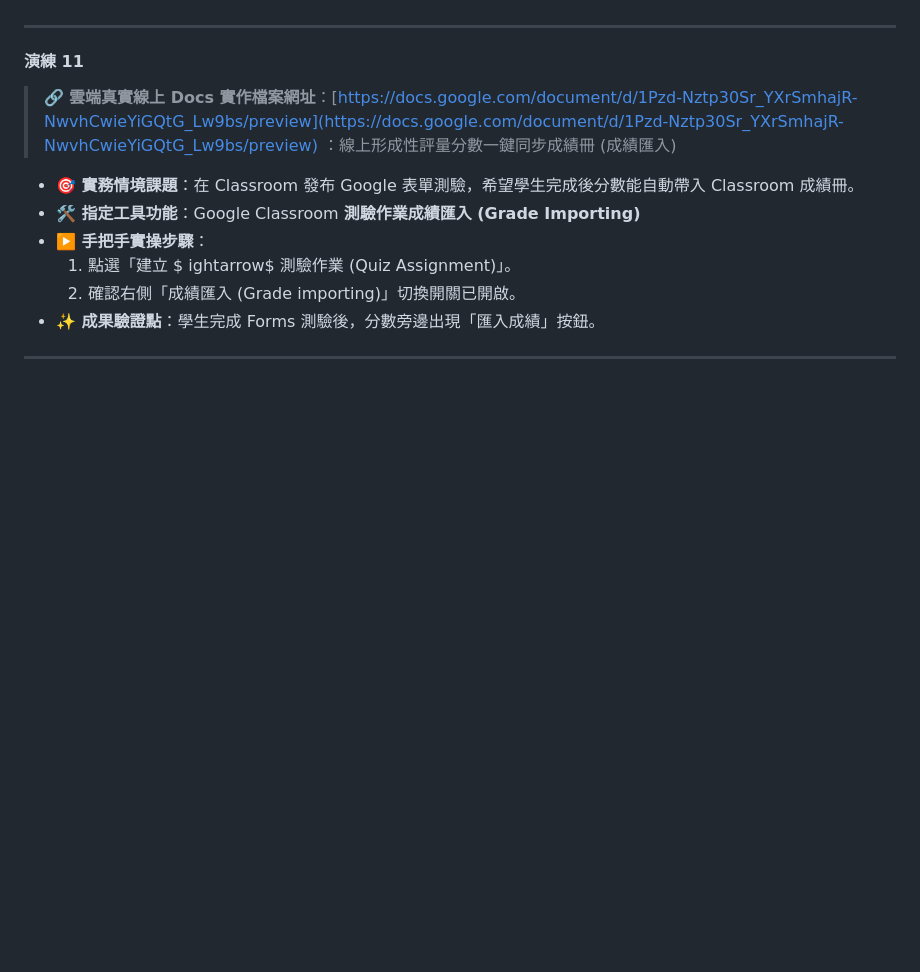
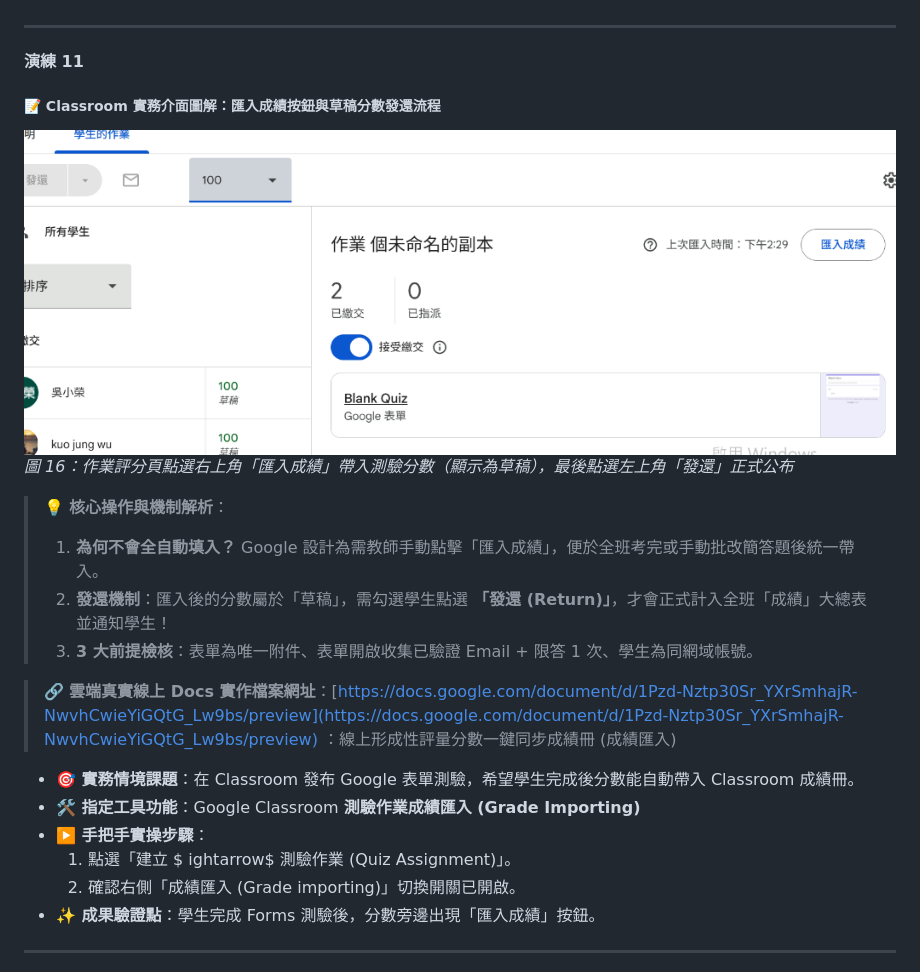
Before and after one commit to wukolo1206/gce-level2-workshop, a Markdown page: docs/GCE_Level_2_25個全實作原創教學情境演練手冊.md, the part around the change. Rendered like a GitHub page; pictures changed too: images/classroom_import_grades_button_and_draft_scores.png (added); blank space fills up the shorter version.

```diff
--- a/docs/GCE_Level_2_25個全實作原創教學情境演練手冊.md
+++ b/docs/GCE_Level_2_25個全實作原創教學情境演練手冊.md
@@ -146,6 +146,16 @@ ightarrow$ 預約時間表」。
 ---
 
 #### 演練 11
+
+##### 📝 Classroom 實務介面圖解：匯入成績按鈕與草稿分數發還流程
+![Google Classroom 匯入成績按鈕與草稿分數](../images/classroom_import_grades_button_and_draft_scores.png)
+*圖 16：作業評分頁點選右上角「匯入成績」帶入測驗分數（顯示為草稿），最後點選左上角「發還」正式公布*
+
+> 💡 **核心操作與機制解析**：
+> 1. **為何不會全自動填入？** Google 設計為需教師手動點擊「匯入成績」，便於全班考完或手動批改簡答題後統一帶入。
+> 2. **發還機制**：匯入後的分數屬於「草稿」，需勾選學生點選 **「發還 (Return)」**，才會正式計入全班「成績」大總表並通知學生！
+> 3. **3 大前提檢核**：表單為唯一附件、表單開啟收集已驗證 Email + 限答 1 次、學生為同網域帳號。
+
 > 🔗 **雲端真實線上 Docs 實作檔案網址**：[https://docs.google.com/document/d/1Pzd-Nztp30Sr_YXrSmhajR-NwvhCwieYiGQtG_Lw9bs/preview](https://docs.google.com/document/d/1Pzd-Nztp30Sr_YXrSmhajR-NwvhCwieYiGQtG_Lw9bs/preview)
 ：線上形成性評量分數一鍵同步成績冊 (成績匯入)
 - **🎯 實務情境課題**：在 Classroom 發布 Google 表單測驗，希望學生完成後分數能自動帶入 Classroom 成績冊。
```
Also changed, not shown: 2 other files.
